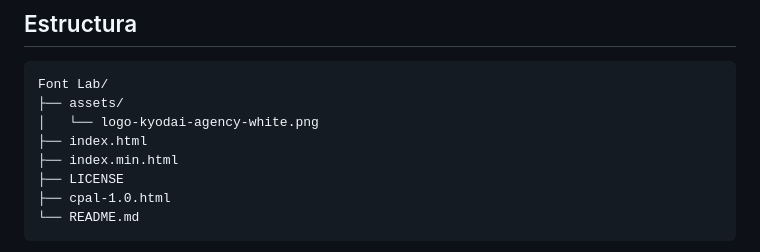
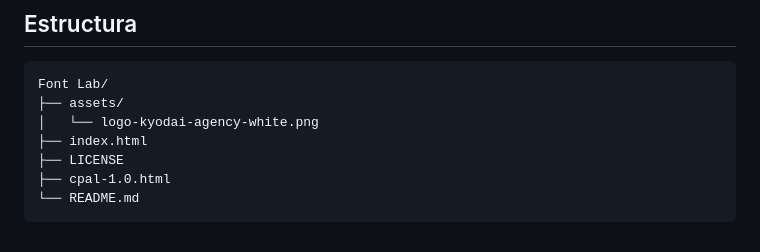
Before and after one commit to Kyodai-Online-Services-LLC/kos-font-lab, a Markdown page: README.md, the part around the change. Drawn GitHub-style.

Commit message:
Remove index.min.html from project structure

```diff
--- a/README.md
+++ b/README.md
@@ -50,7 +50,6 @@ Font Lab/
 ├── assets/
 │   └── logo-kyodai-agency-white.png
 ├── index.html
-├── index.min.html
 ├── LICENSE
 ├── cpal-1.0.html
 └── README.md
```
